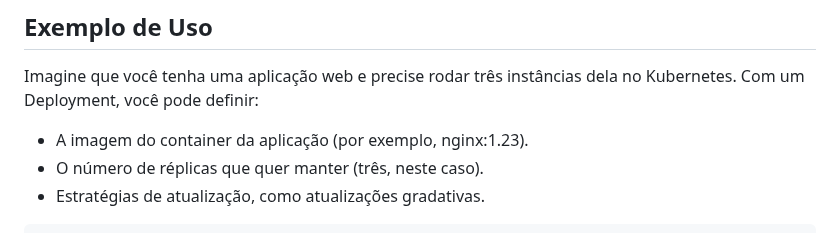
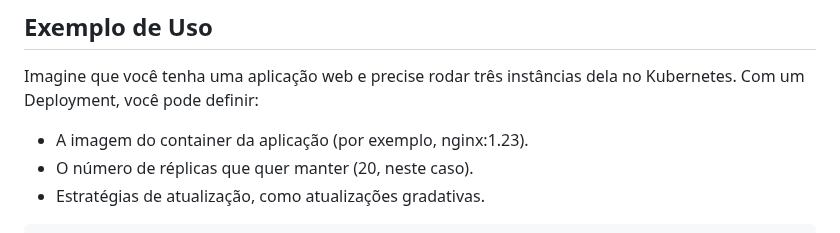
Before and after one commit to pedrohenriquecordeiro/kubernetes, a Markdown page: doc/deployment/readme.md, the part around the change. Rendered like a GitHub page.

````diff
--- a/doc/deployment/readme.md
+++ b/doc/deployment/readme.md
@@ -16,7 +16,7 @@ Com um único comando, você pode aumentar ou reduzir o número de réplicas par
 ## Exemplo de Uso
 Imagine que você tenha uma aplicação web e precise rodar três instâncias dela no Kubernetes. Com um Deployment, você pode definir:
 - A imagem do container da aplicação (por exemplo, nginx:1.23).
-- O número de réplicas que quer manter (três, neste caso).
+- O número de réplicas que quer manter (20, neste caso).
 - Estratégias de atualização, como atualizações gradativas.
 ```yaml
 apiVersion: apps/v1
````
